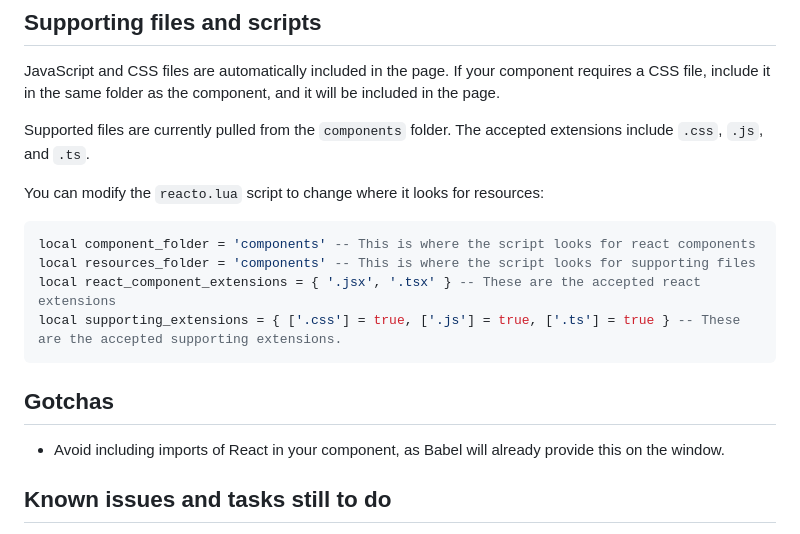
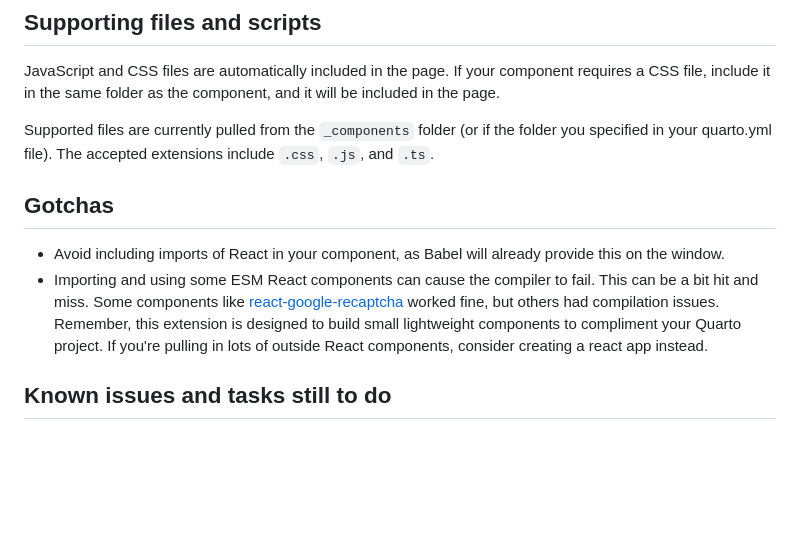
Before and after one commit to clearmatics/qreacto, a Markdown page: README.md, the part around the change printed below. Drawn GitHub-style; blank space fills up the shorter version.

Commit message:
Update README.md
update wording on README

````diff
--- a/README.md
+++ b/README.md
@@ -92,21 +92,12 @@ Currently, components can only be imported from the same folder. If you have a c
 
 JavaScript and CSS files are automatically included in the page. If your component requires a CSS file, include it in the same folder as the component, and it will be included in the page.
 
-Supported files are currently pulled from the `components` folder. The accepted extensions include `.css`, `.js`, and `.ts`.
-
-You can modify the `reacto.lua` script to change where it looks for resources:
-
-``` lua
-local component_folder = 'components' -- This is where the script looks for react components
-local resources_folder = 'components' -- This is where the script looks for supporting files
-local react_component_extensions = { '.jsx', '.tsx' } -- These are the accepted react extensions
-local supporting_extensions = { ['.css'] = true, ['.js'] = true, ['.ts'] = true } -- These are the accepted supporting extensions.
-```
+Supported files are currently pulled from the `_components` folder (or if the folder you specified in your quarto.yml file). The accepted extensions include `.css`, `.js`, and `.ts`.
 
 ## Gotchas
 
 - Avoid including imports of React in your component, as Babel will already provide this on the window.
-
+- Importing and using some ESM React components can cause the compiler to fail. This can be a bit hit and miss. Some components like [react-google-recaptcha](https://www.npmjs.com/package/react-google-recaptcha) worked fine, but others had compilation issues. Remember, this extension is designed to build small lightweight components to compliment your Quarto project. If you're pulling in lots of outside React components, consider creating a react app instead.
 
 ## Known issues and tasks still to do
 - [ ] Arrow functions are not currently supported. The Babel plugin `transform-arrow-functions` conflicts with the Babel TypeScript preset. This is currently being investigated.
````
Also changed, not shown: other parts of README.md (+1 -1 lines).
